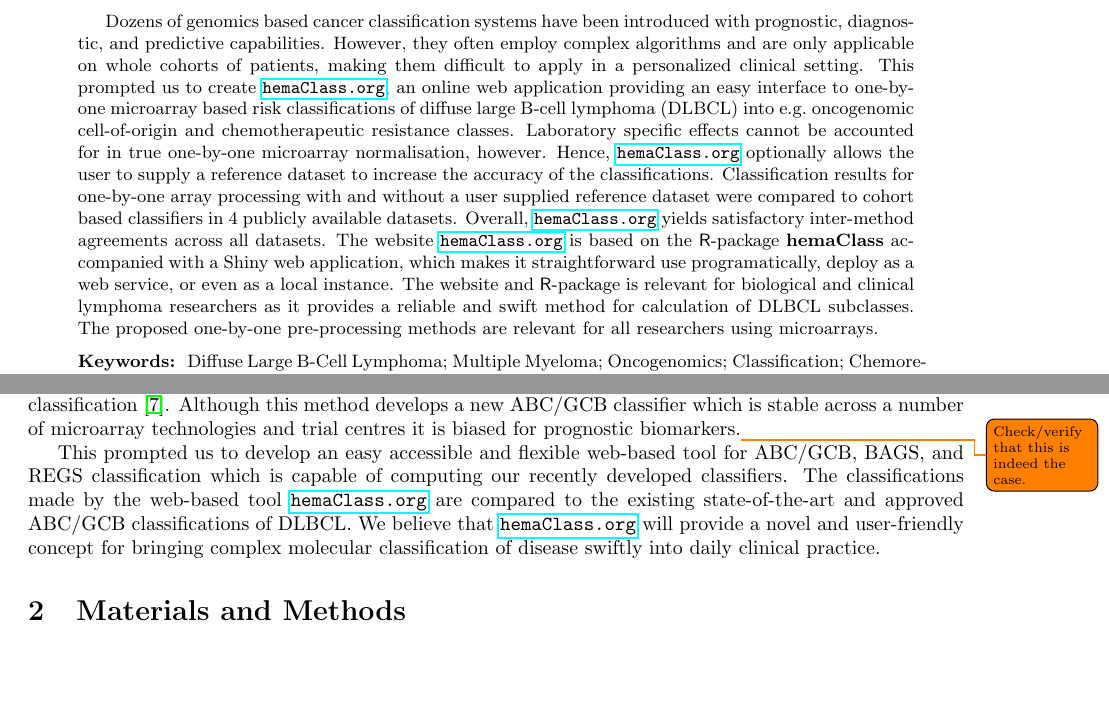
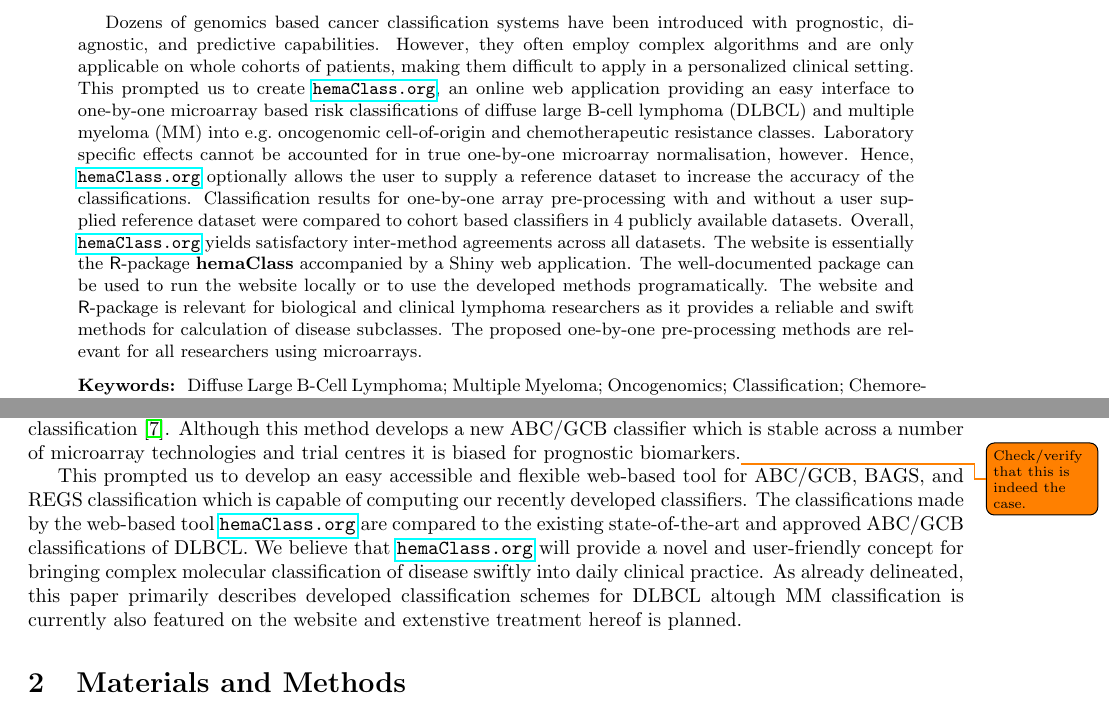
Before and after one commit to CLINDA-AAU/hemaClass-paper, a LaTeX paper (hemaClass.tex): two parts of pages 1 and 2 of 22, joined at a grey line, cut so that both start at the same text, the shorter picture padded with empty space. Compiled offline with pdfLaTeX.

Commit message:
Tweaked abstract. Added comment on diseases other than DLBCL.

```diff
--- a/hemaClass.tex
+++ b/hemaClass.tex
@@ -39,13 +39,14 @@
 \begin{abstract}
 Dozens of genomics based cancer classification systems have been introduced with prognostic, diagnostic, and predictive capabilities.
 However, they often employ complex algorithms and are only applicable on whole cohorts of patients, making them difficult to apply in a personalized clinical setting.
-This prompted us to create \hemaClass{}, an online web application providing an easy interface to one-by-one microarray based risk classifications of diffuse large B-cell lymphoma (DLBCL) into e.g.\ oncogenomic cell-of-origin and chemotherapeutic resistance classes.
+This prompted us to create \hemaClass{}, an online web application providing an easy interface to one-by-one microarray based risk classifications of diffuse large B-cell lymphoma (DLBCL) and multiple myeloma (MM) into e.g.\ oncogenomic cell-of-origin and chemotherapeutic resistance classes.
 Laboratory specific effects cannot be accounted for in true one-by-one microarray normalisation, however.
 Hence, \hemaClass{} optionally allows the user to supply a reference dataset to increase the accuracy of the classifications.
-Classification results for one-by-one array processing with and without a user supplied reference dataset were compared to cohort based classifiers in $4$ publicly available datasets.
+Classification results for one-by-one array pre-processing with and without a user supplied reference dataset were compared to cohort based classifiers in $4$ publicly available datasets.
 Overall, \hemaClass{} yields satisfactory inter-method agreements across all datasets.
-The website \hemaClass{} is based on the \R{}-package \pkg{hemaClass} accompanied with a Shiny web application, which makes it straightforward use programatically, deploy as a web service, or even as a local instance.
-The website and \R{}-package is relevant for biological and clinical lymphoma researchers as it provides a reliable and swift method for calculation of DLBCL subclasses.
+The website is essentially the \R{}-package \pkg{hemaClass} accompanied by a Shiny web application.
+The well-documented package can be used to run the website locally or to use the developed methods programatically.
+The website and \R{}-package is relevant for biological and clinical lymphoma researchers as it provides a reliable and swift methods for calculation of disease subclasses.
 The proposed one-by-one pre-processing methods are relevant for all researchers using microarrays.
 \medskip\\
 \textbf{Keywords:~}
@@ -75,12 +73,12 @@
 A few methods exist for cancer types other than lymphoma, see e.g.\ \citep{Huang2009} for an AML application.
 But to our knowledge, quite surprisingly, no tools have been developed for use in the lymphoma field despite very early promising results in the molecular biomarker field.
 A single accessible Windows based application has recently been published for ABC/GCB classification \citep{Care2013}.
-Although this method develops a new ABC/GCB classifier which is stable across a number of microarray technologies and trial centres it is biased for prognostic biomarkers.\todo{Check/verify that this is indeed the case.}
+Although this method develops a new ABC/GCB classifier which is stable across a number of microarray technologies and trial centres it is biased for prognostic biomarkers.\todo{Check/verify that this is indeed the case.}{}
 
 This prompted us to develop an easy accessible and flexible web-based tool for ABC/GCB, BAGS, and REGS classification which is capable of computing our recently developed classifiers.
 The classifications made by the web-based tool \hemaClass{} are compared to the existing state-of-the-art and approved ABC/GCB classifications of DLBCL.
 We believe that \hemaClass{} will provide a novel and user-friendly concept for bringing complex molecular classification of disease swiftly into daily clinical practice.
-
+As already delineated, this paper primarily describes developed classification schemes for DLBCL altough MM classification is currently also featured on the website and extenstive treatment hereof is planned.
 
 \section{Materials and Methods}
 
```
Also changed, not shown: hemaClass.tex (9 more changed lines).
